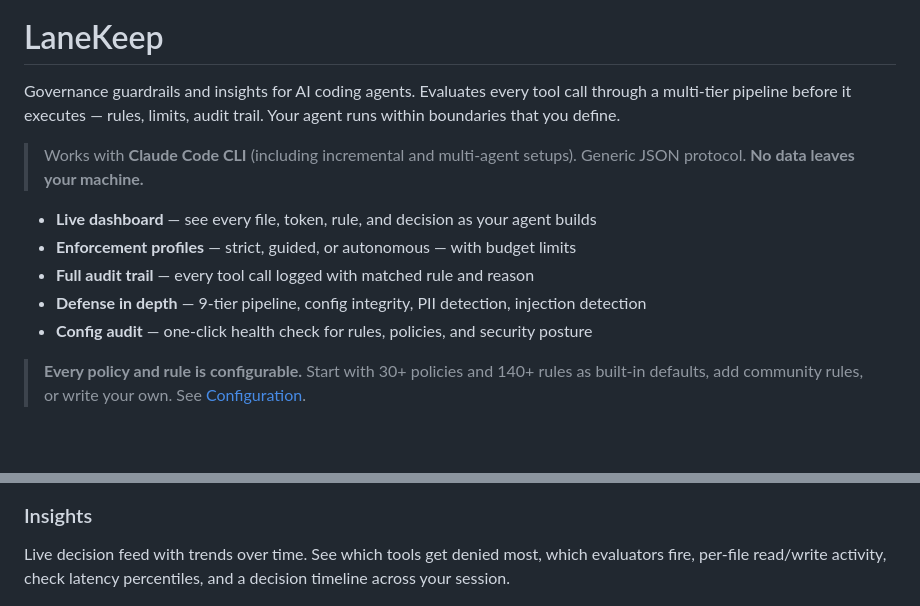
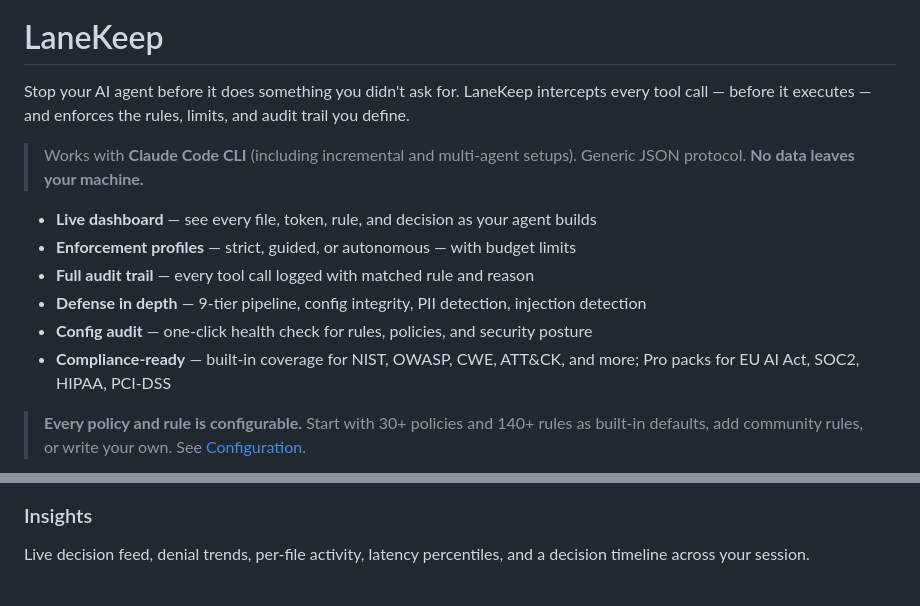
Before and after one commit to algorismo-au/lanekeep, a Markdown page: README.md, 2 parts joined by grey strips. Drawn GitHub-style; blank space fills up the shorter version.

```diff
--- a/README.md
+++ b/README.md
@@ -17,9 +17,7 @@
 
 # LaneKeep
 
-Governance guardrails and insights for AI coding agents. Evaluates every tool call through a
-multi-tier pipeline before it executes — rules, limits, audit trail. Your
-agent runs within boundaries that you define.
+Stop your AI agent before it does something you didn't ask for. LaneKeep intercepts every tool call — before it executes — and enforces the rules, limits, and audit trail you define.
 
 > Works with **Claude Code CLI** (including incremental and multi-agent setups). Generic JSON protocol. **No data leaves your machine.**
 
@@ -28,6 +26,7 @@ agent runs within boundaries that you define.
 - **Full audit trail** — every tool call logged with matched rule and reason
 - **Defense in depth** — 9-tier pipeline, config integrity, PII detection, injection detection
 - **Config audit** — one-click health check for rules, policies, and security posture
+- **Compliance-ready** — built-in coverage for NIST, OWASP, CWE, ATT&CK, and more; Pro packs for EU AI Act, SOC2, HIPAA, PCI-DSS
 
 > **Every policy and rule is configurable.** Start with 30+ policies and 140+ rules as built-in defaults, add community rules,
 > or write your own. See [Configuration](#configuration).
@@ -290,9 +262,7 @@ your config integrity hash.
 
 ### Insights
 
-Live decision feed with trends over time. See which tools get denied most,
-which evaluators fire, per-file read/write activity, check latency
-percentiles, and a decision timeline across your session.
+Live decision feed, denial trends, per-file activity, latency percentiles, and a decision timeline across your session.
 
 <p align="center">
   <img src="images/readme/lanekeep_insights1.png" alt="LaneKeep Insights — trends and top denied" width="749" />
```
Also changed, not shown: other parts of README.md (+5 -52 lines).
